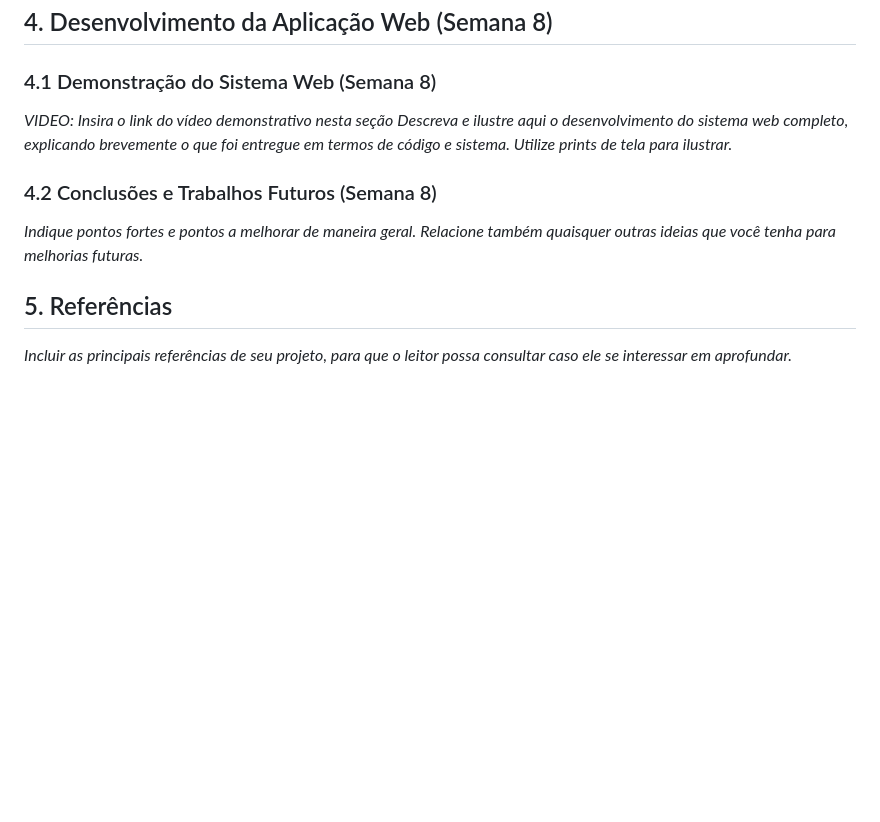
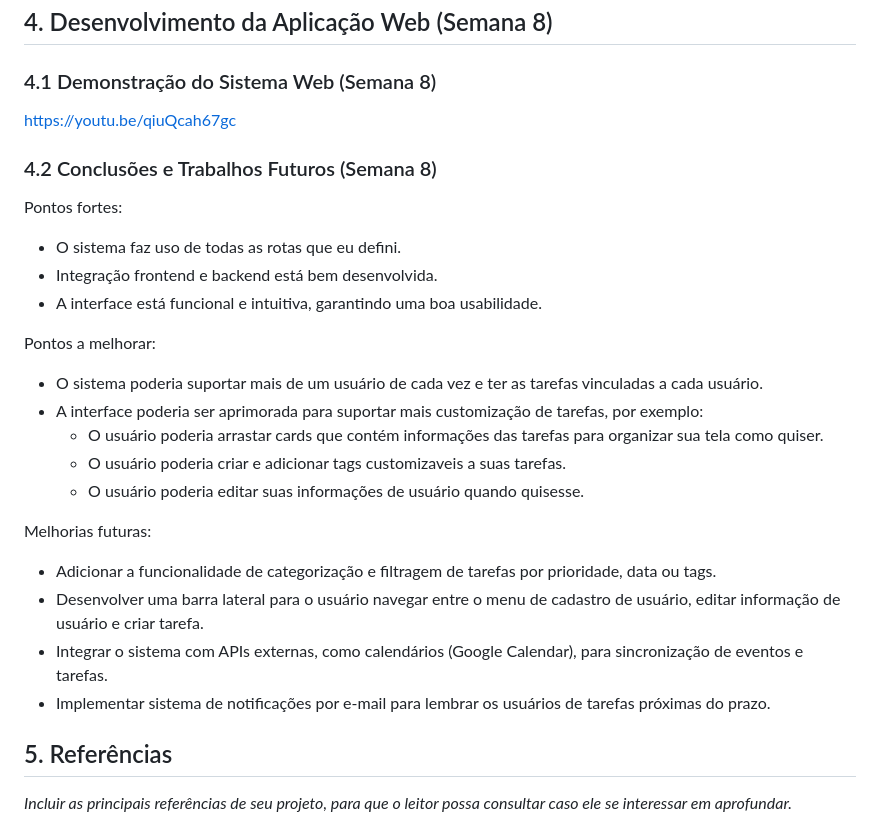
Before and after one commit to Daniel00Meiches/Projeto_Individual_M2, a Markdown page: wad.md, the part around the change. GitHub-like rendering; blank space fills up the shorter version.

Commit message:
docs: finaliza a documentacao no wad

```diff
--- a/wad.md
+++ b/wad.md
@@ -367,15 +367,27 @@ if (!window.usuario) {
 
 ### 4.1 Demonstração do Sistema Web (Semana 8)
 
-*VIDEO: Insira o link do vídeo demonstrativo nesta seção*
-*Descreva e ilustre aqui o desenvolvimento do sistema web completo, explicando brevemente o que foi entregue em termos de código e sistema. Utilize prints de tela para ilustrar.*
+https://youtu.be/qiuQcah67gc
 
 ### 4.2 Conclusões e Trabalhos Futuros (Semana 8)
 
-*Indique pontos fortes e pontos a melhorar de maneira geral.*
-*Relacione também quaisquer outras ideias que você tenha para melhorias futuras.*
+Pontos fortes:
+- O sistema faz uso de todas as rotas que eu defini.
+- Integração frontend e backend está bem desenvolvida.
+- A interface está funcional e intuitiva, garantindo uma boa usabilidade.
 
+Pontos a melhorar:
+- O sistema poderia suportar mais de um usuário de cada vez e ter as tarefas vinculadas a cada usuário.
+- A interface poderia ser aprimorada para suportar mais customização de tarefas, por exemplo:
+  - O usuário poderia arrastar cards que contém informações das tarefas para organizar sua tela como quiser.
+  - O usuário poderia criar e adicionar tags customizaveis a suas tarefas.
+  - O usuário poderia editar suas informações de usuário quando quisesse.
 
+Melhorias futuras:
+- Adicionar a funcionalidade de categorização e filtragem de tarefas por prioridade, data ou tags.
+- Desenvolver uma barra lateral para o usuário navegar entre o menu de cadastro de usuário, editar informação de usuário e criar tarefa.
+- Integrar o sistema com APIs externas, como calendários (Google Calendar), para sincronização de eventos e tarefas.
+- Implementar sistema de notificações por e-mail para lembrar os usuários de tarefas próximas do prazo.
 
 ## <a name="c5"></a>5. Referências
 
```
Also changed, not shown: README.md (+4 -0 lines).
